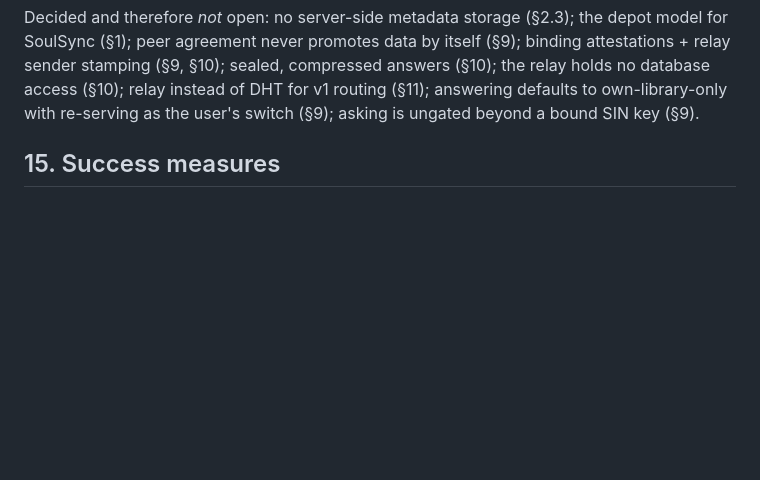
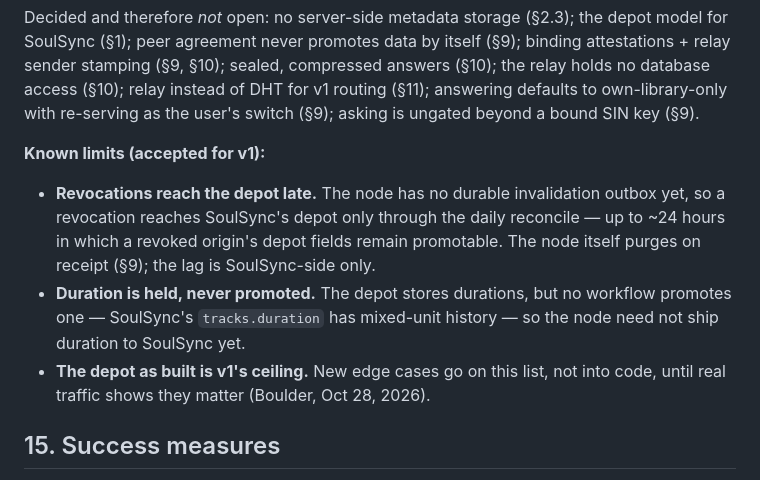
Before and after one commit to Nezreka/MetaSync, a Markdown page: DESIGN-METADATA.md, the part around one of its changes. Drawn GitHub-style; blank space fills up the shorter version.

```diff
--- a/DESIGN-METADATA.md
+++ b/DESIGN-METADATA.md
@@ -1535,6 +1582,22 @@ holds no database access (§10); relay instead of DHT for v1
 routing (§11); answering defaults to own-library-only with
 re-serving as the user's switch (§9); asking is ungated beyond a
 bound SIN key (§9).
+
+**Known limits (accepted for v1):**
+
+- **Revocations reach the depot late.** The node has no durable
+  invalidation outbox yet, so a revocation reaches SoulSync's
+  depot only through the daily reconcile — up to ~24 hours in
+  which a revoked origin's depot fields remain promotable. The
+  node itself purges on receipt (§9); the lag is SoulSync-side
+  only.
+- **Duration is held, never promoted.** The depot stores
+  durations, but no workflow promotes one — SoulSync's
+  `tracks.duration` has mixed-unit history — so the node need
+  not ship duration to SoulSync yet.
+- **The depot as built is v1's ceiling.** New edge cases go on
+  this list, not into code, until real traffic shows they
+  matter (Boulder, Oct 28, 2026).
 
 ## 15. Success measures
 
```
Also changed, not shown: other parts of DESIGN-METADATA.md (+63 -16 lines), DATA.md (+4 -0 lines).
